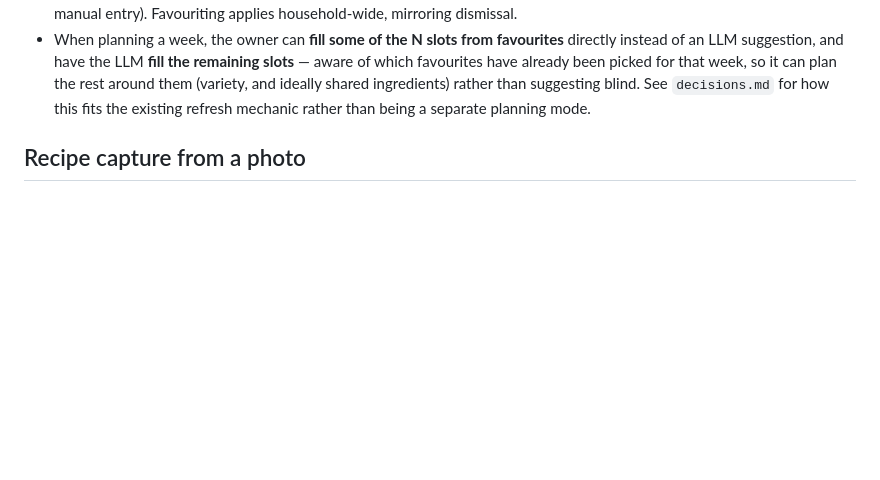
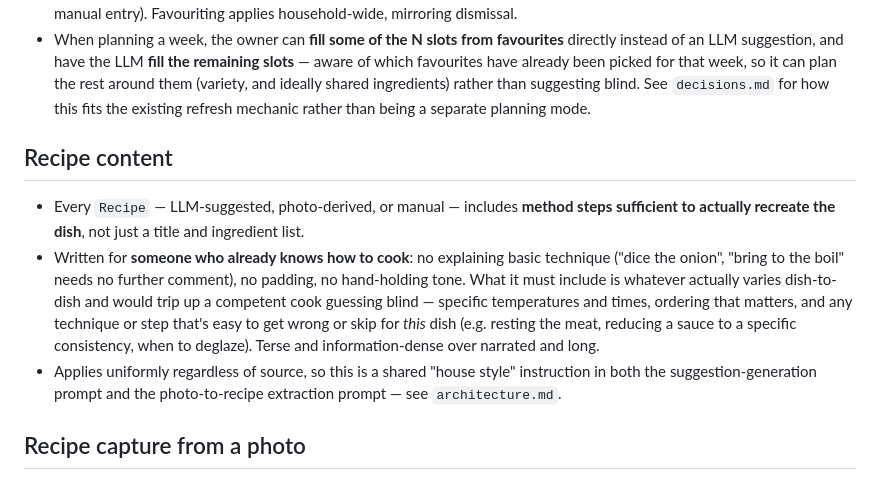
Before and after one commit to andymantell/gusteau, a Markdown page: docs/planning/requirements.md, the part around the change. GitHub-like rendering; blank space fills up the shorter version.

```diff
--- a/docs/planning/requirements.md
+++ b/docs/planning/requirements.md
@@ -38,6 +38,24 @@ open questions in `risks-and-open-questions.md` are resolved.
   them (variety, and ideally shared ingredients) rather than
   suggesting blind. See `decisions.md` for how this fits the existing
   refresh mechanic rather than being a separate planning mode.
+
+## Recipe content
+
+- Every `Recipe` — LLM-suggested, photo-derived, or manual — includes
+  **method steps sufficient to actually recreate the dish**, not just
+  a title and ingredient list.
+- Written for **someone who already knows how to cook**: no explaining
+  basic technique ("dice the onion", "bring to the boil" needs no
+  further comment), no padding, no hand-holding tone. What it must
+  include is whatever actually varies dish-to-dish and would trip up
+  a competent cook guessing blind — specific temperatures and times,
+  ordering that matters, and any technique or step that's easy to
+  get wrong or skip for *this* dish (e.g. resting the meat, reducing a
+  sauce to a specific consistency, when to deglaze). Terse and
+  information-dense over narrated and long.
+- Applies uniformly regardless of source, so this is a shared
+  "house style" instruction in both the suggestion-generation prompt
+  and the photo-to-recipe extraction prompt — see `architecture.md`.
 
 ## Recipe capture from a photo
 
```
Also changed, not shown: docs/planning/architecture.md (+15 -3 lines).
